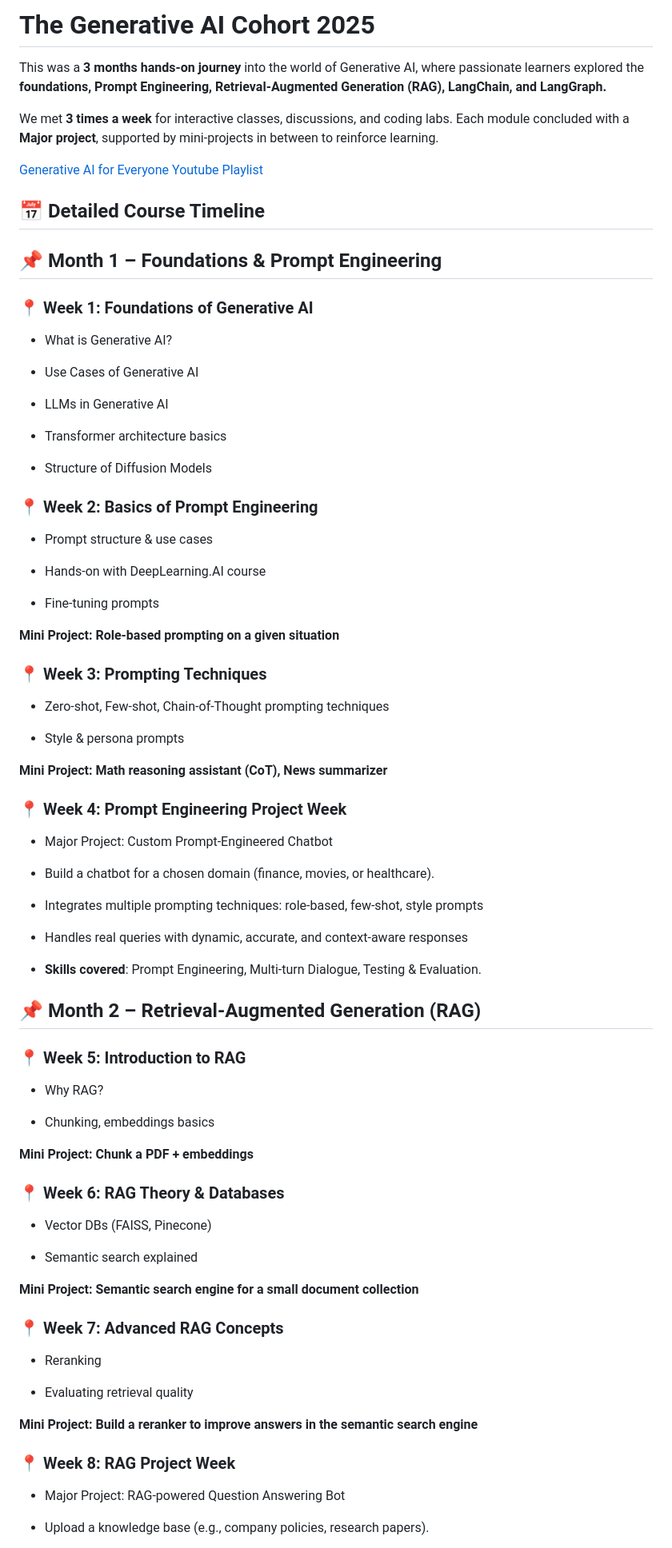
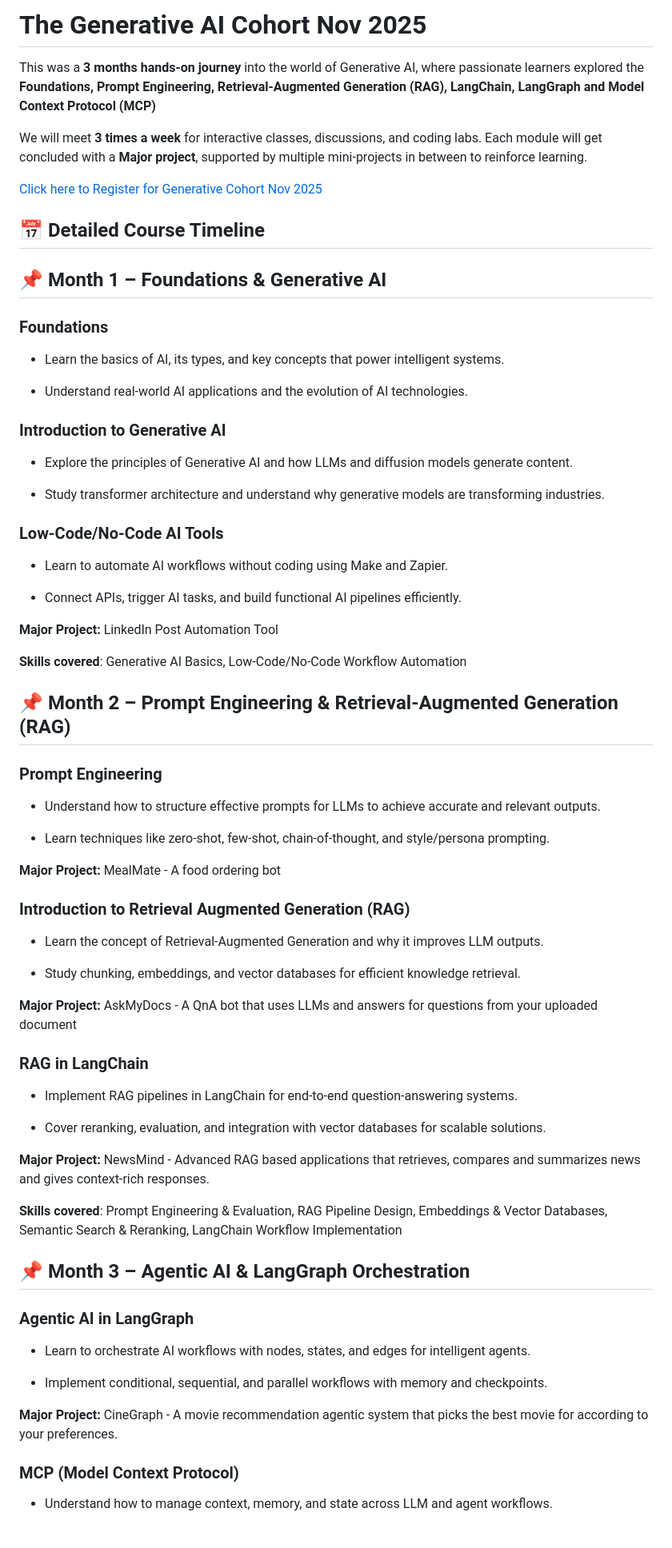
Before and after one commit to edquestofficial/Gen-AI-Cohort, a Markdown page: 2025/Gen AI for Beginners Cohort 2025/README.md, the part around the change printed below. Shown: that part at 80% size. Drawn GitHub-style.

```diff
--- a/2025/Gen AI for Beginners Cohort 2025/README.md
+++ b/2025/Gen AI for Beginners Cohort 2025/README.md
@@ -1,88 +1,80 @@
-# The Generative AI Cohort 2025
+# The Generative AI Cohort Nov 2025
 
-This was a **3 months hands-on journey** into the world of Generative AI, where passionate learners explored the **foundations, Prompt Engineering, Retrieval-Augmented Generation (RAG), LangChain, and LangGraph.**
+This was a **3 months hands-on journey** into the world of Generative AI, where passionate learners explored the **Foundations, Prompt Engineering, Retrieval-Augmented Generation (RAG), LangChain, LangGraph and Model Context Protocol (MCP)**
 
-We met **3 times a week** for interactive classes, discussions, and coding labs.
-Each module concluded with a **Major project**, supported by mini-projects in between to reinforce learning.
+We will meet **3 times a week** for interactive classes, discussions, and coding labs.
+Each module will get concluded with a **Major project**, supported by multiple mini-projects in between to reinforce learning.
 
-[Generative AI for Everyone Youtube Playlist](https://youtube.com/playlist?list=PL7E7TYb0_SgEQz4g1doHXHL6F05h2GRYi&si=dsmATytI1wKkNNiP)
+[Click here to Register for Generative Cohort Nov 2025](https://forms.gle/tkwJH5X1i175JmTL6)
 
 ## 📅 Detailed Course Timeline
 
-## 📌 Month 1 – Foundations & Prompt Engineering
+## 📌 Month 1 – Foundations & Generative AI
 
-### 📍 Week 1: Foundations of Generative AI
+### Foundations
 
-- What is Generative AI?
+- Learn the basics of AI, its types, and key concepts that power intelligent systems.
 
-- Use Cases of Generative AI
-
-- LLMs in Generative AI
-
-- Transformer architecture basics
-
-- Structure of Diffusion Models
+- Understand real-world AI applications and the evolution of AI technologies.
 
 
-### 📍 Week 2: Basics of Prompt Engineering
+### Introduction to Generative AI
 
-- Prompt structure & use cases
+- Explore the principles of Generative AI and how LLMs and diffusion models generate content.
 
-- Hands-on with DeepLearning.AI course
+- Study transformer architecture and understand why generative models are transforming industries.
 
-- Fine-tuning prompts
 
-**Mini Project: Role-based prompting on a given situation**
+### Low-Code/No-Code AI Tools
 
-### 📍 Week 3: Prompting Techniques
+- Learn to automate AI workflows without coding using Make and Zapier.
 
-- Zero-shot, Few-shot, Chain-of-Thought prompting techniques
+- Connect APIs, trigger AI tasks, and build functional AI pipelines efficiently.
 
-- Style & persona prompts
+**Major Project:** LinkedIn Post Automation Tool
 
-**Mini Project: Math reasoning assistant (CoT), News summarizer**
+**Skills covered**: Generative AI Basics, Low-Code/No-Code Workflow Automation
 
-### 📍 Week 4: Prompt Engineering Project Week
+## 📌 Month 2 – Prompt Engineering & Retrieval-Augmented Generation (RAG)
 
-- Major Project: Custom Prompt-Engineered Chatbot
+### Prompt Engineering
 
-- Build a chatbot for a chosen domain (finance, movies, or healthcare).
+- Understand how to structure effective prompts for LLMs to achieve accurate and relevant outputs.
 
-- Integrates multiple prompting techniques: role-based, few-shot, style prompts
+- Learn techniques like zero-shot, few-shot, chain-of-thought, and style/persona prompting.
 
-- Handles real queries with dynamic, accurate, and context-aware responses
+**Major Project:** MealMate - A food ordering bot
 
-- **Skills covered**: Prompt Engineering, Multi-turn Dialogue, Testing & Evaluation.
+### Introduction to Retrieval Augmented Generation (RAG)
 
-## 📌 Month 2 – Retrieval-Augmented Generation (RAG)
+- Learn the concept of Retrieval-Augmented Generation and why it improves LLM outputs.
 
-### 📍 Week 5: Introduction to RAG
+- Study chunking, embeddings, and vector databases for efficient knowledge retrieval.
 
-- Why RAG?
+**Major Project:** AskMyDocs - A QnA bot that uses LLMs and answers for questions from your uploaded document
 
-- Chunking, embeddings basics
+### RAG in LangChain
 
-**Mini Project: Chunk a PDF + embeddings**
+- Implement RAG pipelines in LangChain for end-to-end question-answering systems.
 
-### 📍 Week 6: RAG Theory & Databases
+- Cover reranking, evaluation, and integration with vector databases for scalable solutions.
 
-- Vector DBs (FAISS, Pinecone)
+**Major Project:** NewsMind - Advanced RAG based applications that retrieves, compares and summarizes news and gives context-rich responses.
 
-- Semantic search explained
+**Skills covered**: Prompt Engineering & Evaluation, RAG Pipeline Design, Embeddings & Vector Databases, Semantic Search & Reranking, LangChain Workflow Implementation
 
-**Mini Project: Semantic search engine for a small document collection**
 
-### 📍 Week 7: Advanced RAG Concepts
+## 📌 Month 3 – Agentic AI & LangGraph Orchestration
 
-- Reranking
+### Agentic AI in LangGraph
 
-- Evaluating retrieval quality
+- Learn to orchestrate AI workflows with nodes, states, and edges for intelligent agents.
 
-**Mini Project: Build a reranker to improve answers in the semantic search engine**
+- Implement conditional, sequential, and parallel workflows with memory and checkpoints.
 
-### 📍 Week 8: RAG Project Week
+**Major Project:** CineGraph - A movie recommendation agentic system that picks the best movie for according to your preferences.
 
-- Major Project: RAG-powered Question Answering Bot
+### MCP (Model Context Protocol)
 
-- Upload a knowledge base (e.g., company policies, research papers).
+- Understand how to manage context, memory, and state across LLM and agent workflows.
 
```
Also changed, not shown: other parts of 2025/Gen AI for Beginners Cohort 2025/README.md (+7 -56 lines).
